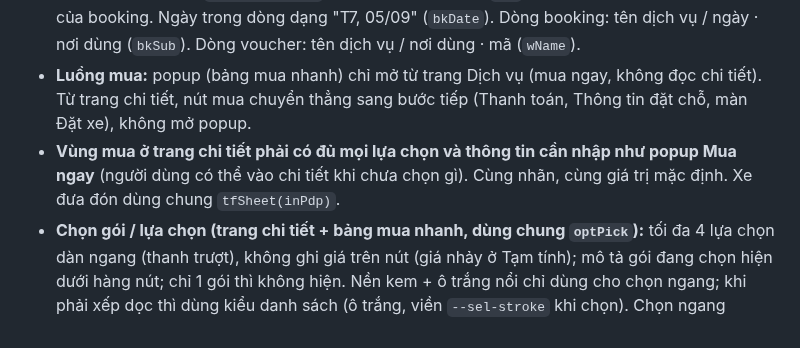
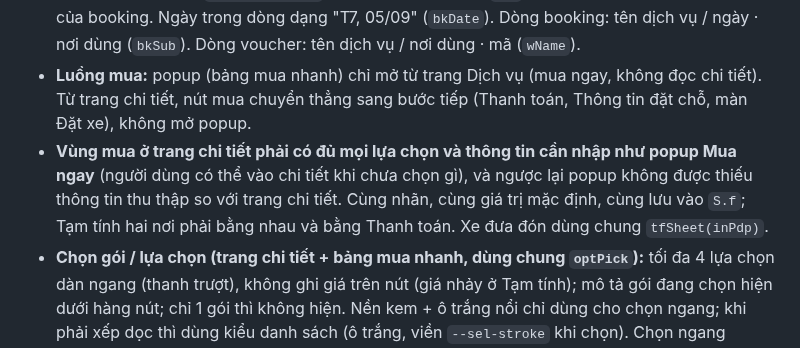
Before and after one commit to AnhPhuongNe/AIPCON-APP, a Markdown page: CLAUDE.md, the part around the change. GitHub-like rendering.

Commit message:
CLAUDE.md: popup va trang chi tiet thu du thong tin nhu nhau
Co-Authored-By: Claude Opus 5.5 <noreply@anthropic.com>

```diff
--- a/CLAUDE.md
+++ b/CLAUDE.md
@@ -10,7 +10,7 @@
 - **Icon trong nội dung** (danh sách, lưới, thông báo): nét mảnh, không ô nền, màu xám `--tx3`; ô không chọn được dùng `--ink-400`. Màu vàng chỉ cho hành động chính và trạng thái đang chọn.
 - **Đồng bộ booking & voucher ở mọi trang** (Trang chủ, Thông báo, Đặt lịch, Dịch vụ, Ví): trạng thái lấy duy nhất từ `BOOKINGS[].stt`, luôn hiện bằng nhãn `.st`; voucher đã đặt chỗ hiện nhãn của booking. Ngày trong dòng dạng "T7, 05/09" (`bkDate`). Dòng booking: tên dịch vụ / ngày · nơi dùng (`bkSub`). Dòng voucher: tên dịch vụ / nơi dùng · mã (`wName`).
 - **Luồng mua:** popup (bảng mua nhanh) chỉ mở từ trang Dịch vụ (mua ngay, không đọc chi tiết). Từ trang chi tiết, nút mua chuyển thẳng sang bước tiếp (Thanh toán, Thông tin đặt chỗ, màn Đặt xe), không mở popup.
-- **Vùng mua ở trang chi tiết phải có đủ mọi lựa chọn và thông tin cần nhập như popup Mua ngay** (người dùng có thể vào chi tiết khi chưa chọn gì). Cùng nhãn, cùng giá trị mặc định. Xe đưa đón dùng chung `tfSheet(inPdp)`.
+- **Vùng mua ở trang chi tiết phải có đủ mọi lựa chọn và thông tin cần nhập như popup Mua ngay** (người dùng có thể vào chi tiết khi chưa chọn gì), và ngược lại popup không được thiếu thông tin thu thập so với trang chi tiết. Cùng nhãn, cùng giá trị mặc định, cùng lưu vào `S.f`; Tạm tính hai nơi phải bằng nhau và bằng Thanh toán. Xe đưa đón dùng chung `tfSheet(inPdp)`.
 - **Chọn gói / lựa chọn (trang chi tiết + bảng mua nhanh, dùng chung `optPick`):** tối đa 4 lựa chọn dàn ngang (thanh trượt), không ghi giá trên nút (giá nhảy ở Tạm tính); mô tả gói đang chọn hiện dưới hàng nút; chỉ 1 gói thì không hiện. Nền kem + ô trắng nổi chỉ dùng cho chọn ngang; khi phải xếp dọc thì dùng kiểu danh sách (ô trắng, viền `--sel-stroke` khi chọn). Chọn ngang không đổi độ đậm chữ khi chọn (tránh nút đổi độ rộng làm nhóm nhảy); quyết định ngang/dọc ghi nhớ theo bộ lựa chọn + độ rộng khung. Không ghi chú giá dưới hàng nút (vd. "340.000đ mỗi lượt"). Nhãn lặp tiền tố thì rút gọn ("Voucher 200.000đ" → "200.000đ").
 - **Trang chi tiết:** vùng thông tin (nền trơn, các phần tách bằng line xám mảnh, "Dịch vụ gồm" 1 cột) tách biệt với vùng mua "Chọn dịch vụ" (giữ nền riêng như V3, tràn hết chiều ngang). Không tự thêm icon, hỏi trước.
 - **Mọi vùng cuộn (màn chính, popup) ẩn thanh cuộn** để độ rộng khung không đổi khi nội dung dài/ngắn.
```
